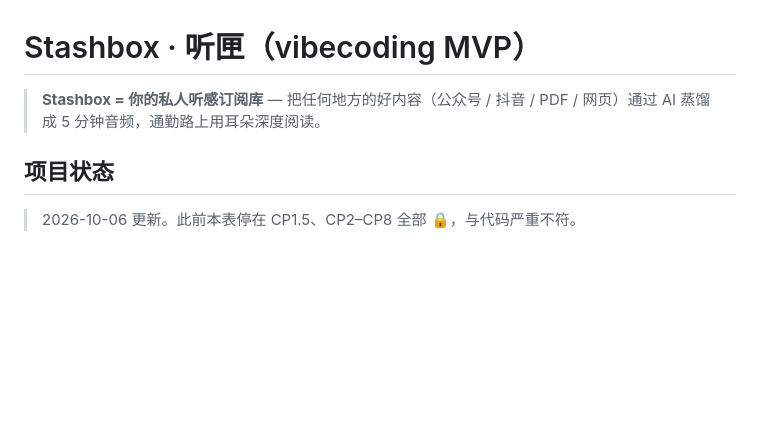
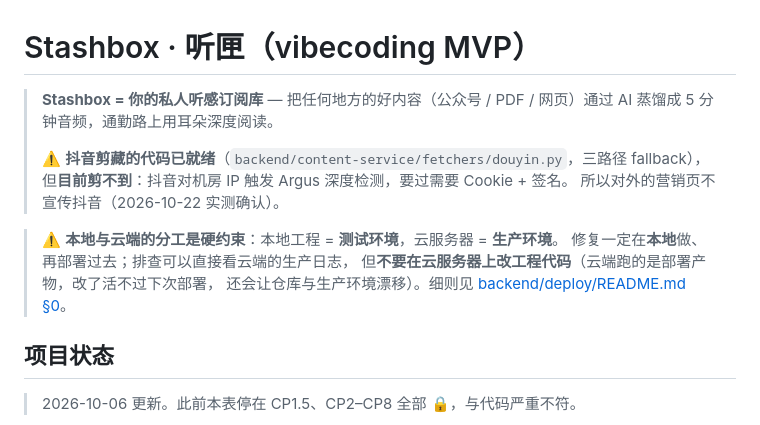
Before and after one commit to Hornet2022/stashbox, a Markdown page: README.md, the part around the change. Rendered like a GitHub page; blank space fills up the shorter version.

```diff
--- a/README.md
+++ b/README.md
@@ -1,6 +1,16 @@
 # Stashbox · 听匣（vibecoding MVP）
 
-> **Stashbox = 你的私人听感订阅库** — 把任何地方的好内容（公众号 / 抖音 / PDF / 网页）通过 AI 蒸馏成 5 分钟音频，通勤路上用耳朵深度阅读。
+> **Stashbox = 你的私人听感订阅库** — 把任何地方的好内容（公众号 / PDF / 网页）通过 AI 蒸馏成 5 分钟音频，通勤路上用耳朵深度阅读。
+>
+> ⚠️ **抖音剪藏的代码已就绪**（`backend/content-service/fetchers/douyin.py`，三路径 fallback），
+> 但**目前剪不到**：抖音对机房 IP 触发 Argus 深度检测，要过需要 Cookie + 签名。
+> 所以对外的营销页不宣传抖音（2026-10-22 实测确认）。
+
+> ⚠️ **本地与云端的分工是硬约束**：本地工程 = **测试环境**，云服务器 = **生产环境**。
+> 修复一定在**本地**做、再部署过去；排查可以直接看云端的生产日志，
+> 但**不要在云服务器上改工程代码**（云端跑的是部署产物，改了活不过下次部署，
+> 还会让仓库与生产环境漂移）。细则见
+> [backend/deploy/README.md §0](backend/deploy/README.md#0-本地与云端的分工硬约束)。
 
 ## 项目状态
 
```
Also changed, not shown: backend/deploy/README.md (+57 -0 lines).
